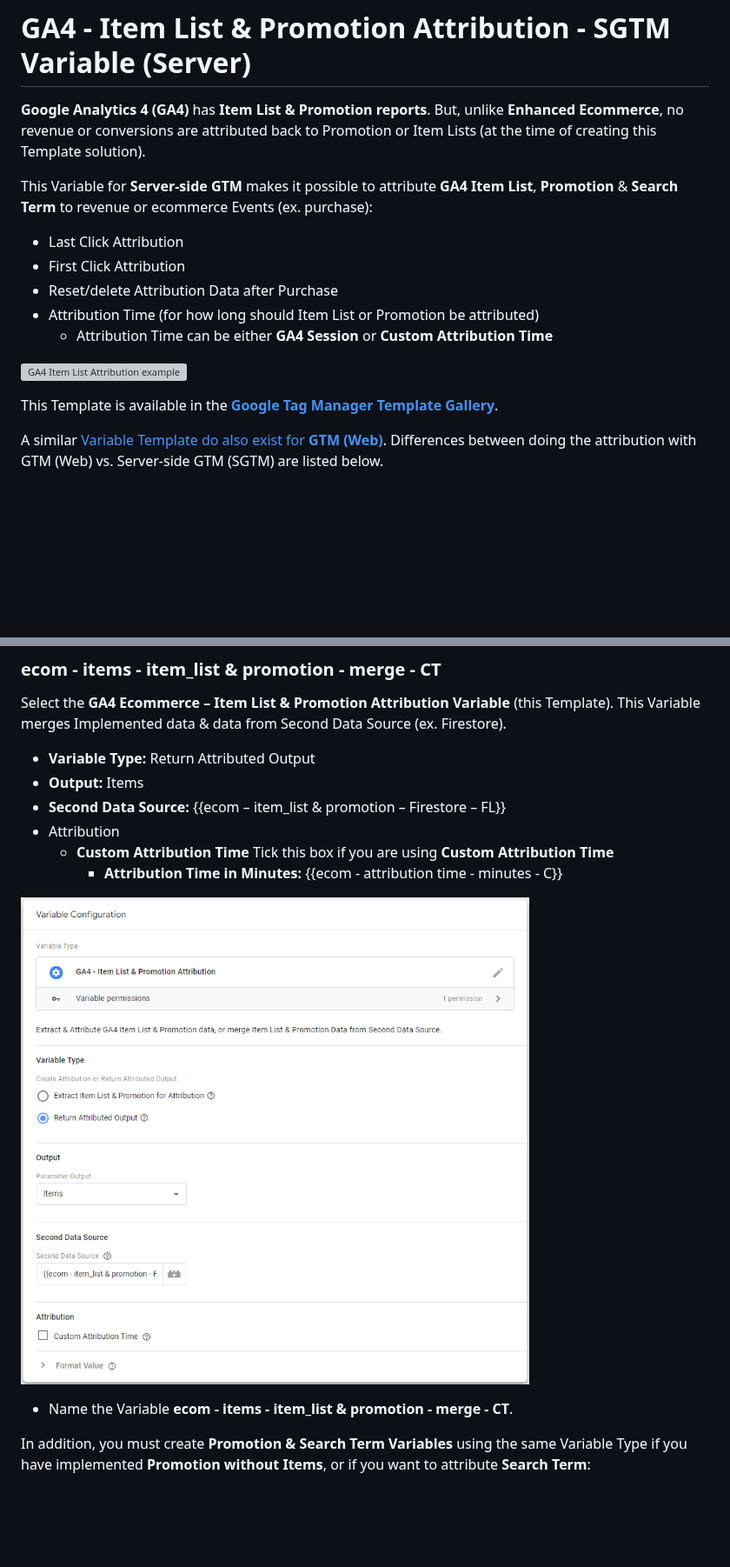
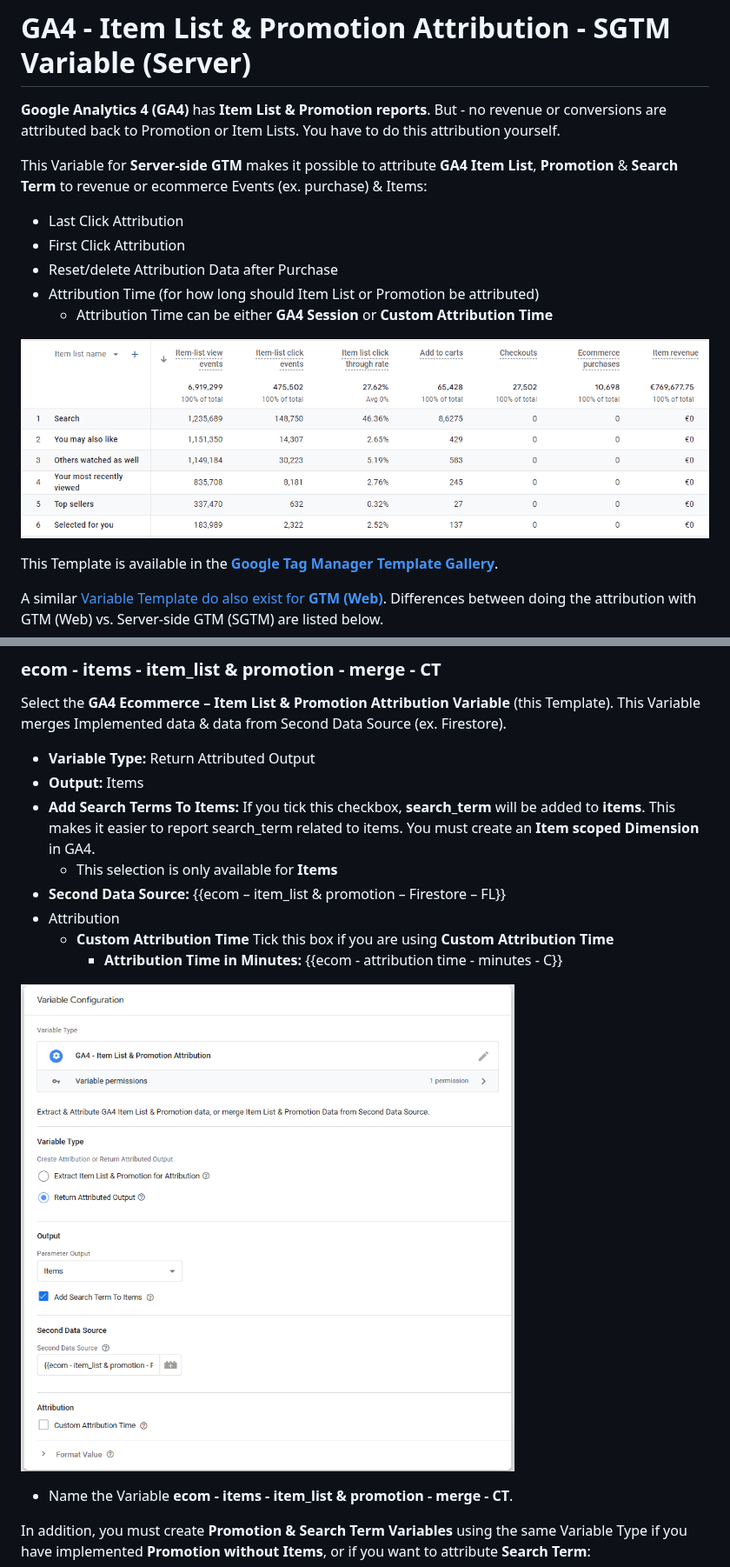
Before and after one commit to gtm-templates-knowit-experience/sgtm-ga4-ecom-item-list-promo-attribution, a Markdown page: README.md, 2 parts joined by grey strips. Shown at 87% size. GitHub-like rendering; pictures changed too: images/ecom-items-item_list-and-promotion-merge-CT.png, images/ga4-item-list-attribution-animation.gif (added); blank space fills up the shorter version; grey boxes are pictures that could not be loaded.

```diff
--- a/README.md
+++ b/README.md
@@ -1,14 +1,14 @@
 # GA4 - Item List & Promotion Attribution - SGTM Variable (Server)
-**Google Analytics 4 (GA4)** has **Item List & Promotion reports**. But, unlike **Enhanced Ecommerce**, no revenue or conversions are attributed back to Promotion or Item Lists (at the time of creating this Template solution).
+**Google Analytics 4 (GA4)** has **Item List & Promotion reports**. But - no revenue or conversions are attributed back to Promotion or Item Lists. You have to do this attribution yourself.
 
-This Variable for  **Server-side GTM** makes it possible to attribute **GA4 Item List**, **Promotion** & **Search Term** to revenue or ecommerce Events (ex. purchase):
+This Variable for  **Server-side GTM** makes it possible to attribute **GA4 Item List**, **Promotion** & **Search Term** to revenue or ecommerce Events (ex. purchase) & Items:
 * Last Click Attribution
 * First Click Attribution
 * Reset/delete Attribution Data after Purchase
 * Attribution Time (for how long should Item List or Promotion be attributed)
   * Attribution Time can be either **GA4 Session** or **Custom Attribution Time**
 
-![GA4 Item List Attribution example](https://github.com/gtm-templates-knowit-experience/gtm-ga4-ecom-item-list-promo-attribution/blob/main/images/ga4-item-list-attribution-animation.gif)
+![GA4 Item List Attribution example](images/ga4-item-list-attribution-animation.gif)
 
 This Template is available in the **[Google Tag Manager Template Gallery](https://tagmanager.google.com/gallery/#/owners/gtm-templates-knowit-experience/templates/sgtm-ga4-ecom-item-list-promo-attribution)**.
 
@@ -244,12 +176,14 @@ Select the **GA4 Ecommerce – Item List & Promotion Attribution Variable** (thi
 
 * **Variable Type:** Return Attributed Output
 * **Output:** Items
+* **Add Search Terms To Items:** If you tick this checkbox, **search_term** will be added to **items**. This makes it easier to report search_term related to items. You must create an **Item scoped Dimension** in GA4.
+  * This selection is only available for **Items**
 * **Second Data Source:** {{ecom – item_list & promotion – Firestore – FL}}
 * Attribution
   * **Custom Attribution Time** Tick this box if you are using **Custom Attribution Time**
     * **Attribution Time in Minutes:** {{ecom - attribution time - minutes - C}}
 
-![ecom - items - item_list & promotion - merge – CT](https://github.com/gtm-templates-knowit-experience/sgtm-ga4-ecom-item-list-promo-attribution/blob/main/images/ecom-items-item_list-and-promotion-merge-CT.png)
+![ecom - items - item_list & promotion - merge – CT](images/ecom-items-item_list-and-promotion-merge-CT.png)
 
 *	Name the Variable **ecom - items - item_list & promotion - merge - CT**.
 
```
Also changed, not shown: other parts of README.md (+31 -97 lines), images/GA4-Item-List-and-Promotion-Attribution-Firestore-TTL.png (added), images/GA4-Item-List-and-Promotion-Attribution-Firestore.png (deleted), 2 other files.
